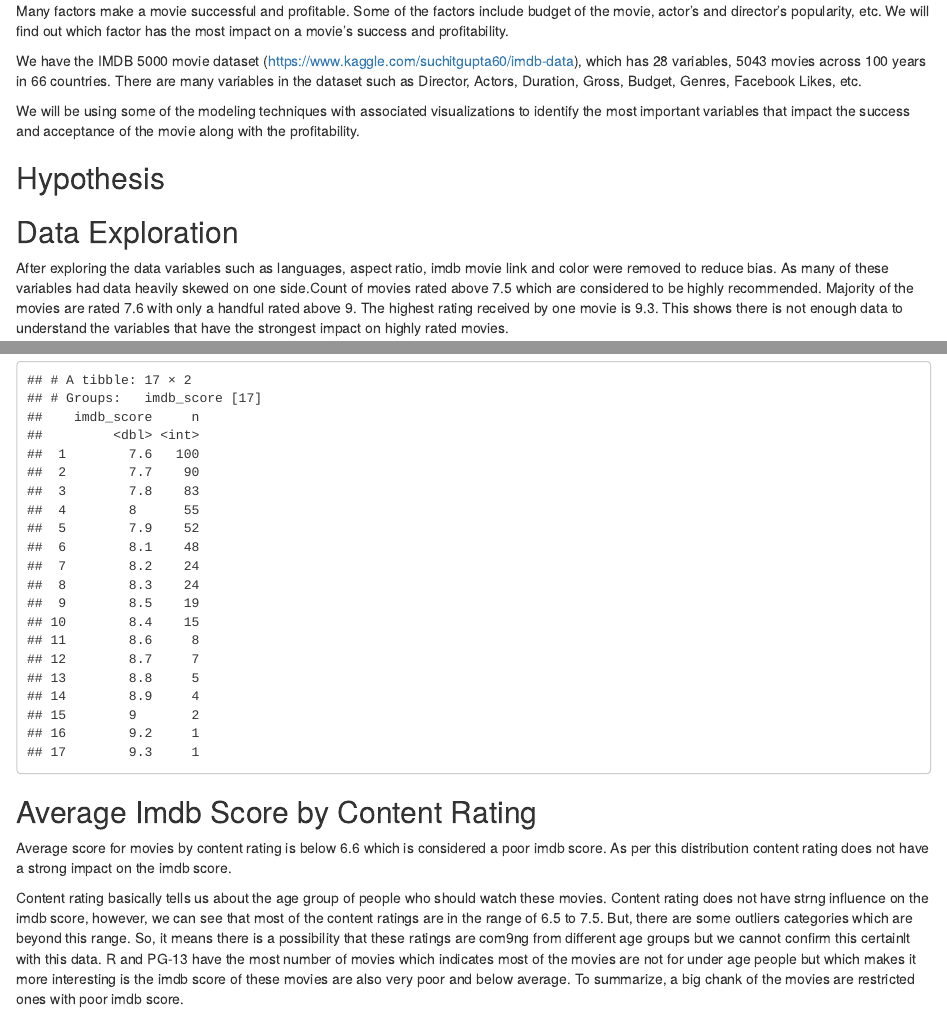
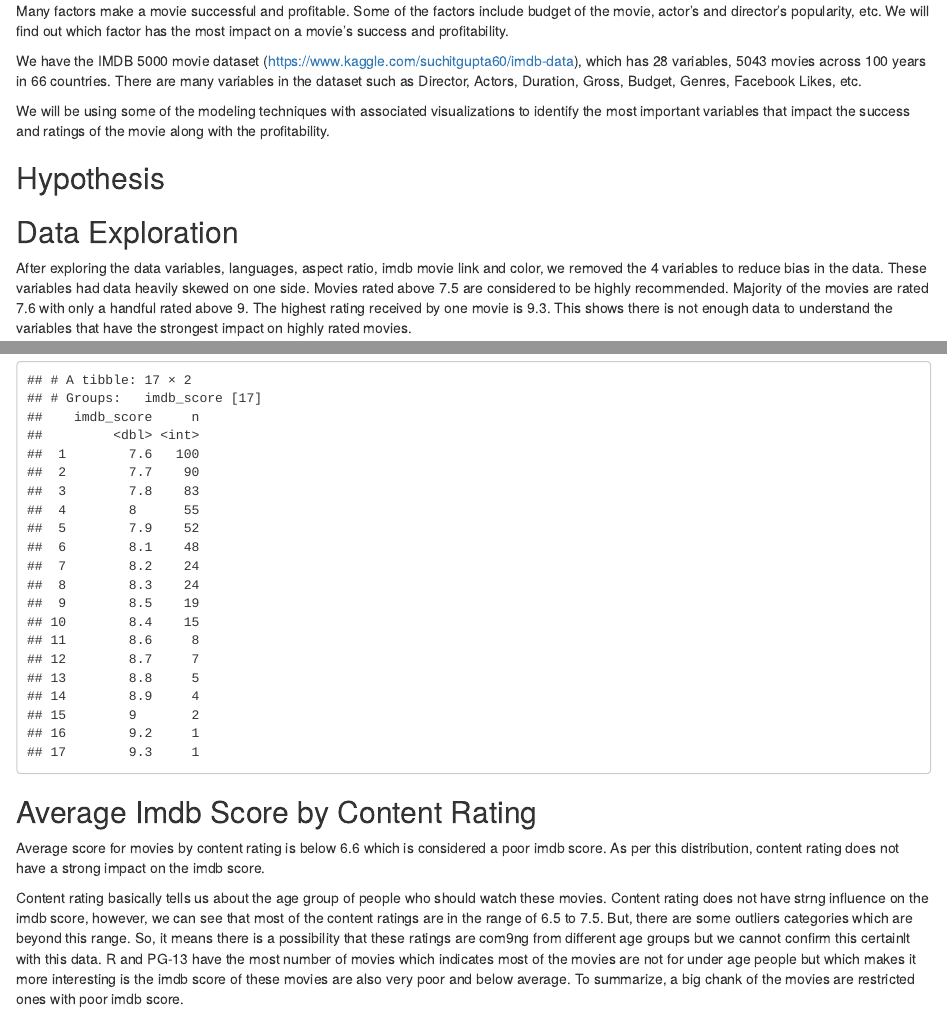
Before and after one commit to shivanidedhia/AirbnbDataAnalysis, an R Markdown document (IMDB.Rmd): the page in a window 1100 px wide, from 210 px down, and a second part further down, joined at a grey line. Rendered offline with R 4.5, knitr and Pandoc, with nearby package versions; code that draws random numbers runs with fixed seeds of ours.

Commit message:
minor change

```diff
--- a/IMDB.Rmd
+++ b/IMDB.Rmd
@@ -37,7 +37,7 @@ Many factors make a movie successful and profitable. Some of the factors include
 We have the IMDB 5000 movie dataset (https://www.kaggle.com/suchitgupta60/imdb-data), which has 28 variables, 5043 movies across 100 years in 66 countries. There are many variables in the dataset such as Director, Actors, Duration, Gross, Budget, Genres, Facebook Likes, etc.
 
 We will be using some of the modeling techniques with associated visualizations to identify the most important variables
-that impact the success and acceptance of the movie along with the profitability.
+that impact the success and ratings of the movie along with the profitability.
 
 ## Hypothesis
 
@@ -105,7 +105,7 @@ imdb <- imdb %>% mutate(grouped_score =
 
 ## Data Exploration
 
-After exploring the data variables such as languages, aspect ratio, imdb movie link and color were removed to reduce bias. As many of these variables had data heavily skewed on one side.Count of movies rated above 7.5 which are considered to be highly recommended. Majority of the movies are rated 7.6 with only a handful rated above 9. The highest rating received by one movie is 9.3. This shows there is not enough data to understand the variables that have the strongest impact on highly rated movies.
+After exploring the data variables, languages, aspect ratio, imdb movie link and color, we removed the 4 variables to reduce bias in the data. These variables had data heavily skewed on one side. Movies rated above 7.5 are considered to be highly recommended. Majority of the movies are rated 7.6 with only a handful rated above 9. The highest rating received by one movie is 9.3. This shows there is not enough data to understand the variables that have the strongest impact on highly rated movies.
 
 IMDB offers a scoring scale that allows users to rate films on a scale of one to ten. It indicates that submitted scores are filtered and weighted in various ways in order to produce a weighted mean that is displayed for each film, series, and so on. So, this means according to this,
 the higher the score is, the better the movie will be.
@@ -136,7 +136,7 @@ imdb %>% group_by(imdb_score) %>% filter(imdb_score > 7.5) %>% count(imdb_score)
 
 ## Average Imdb Score by Content Rating
 
-Average score for movies by content rating is below 6.6 which is considered a poor imdb score. As per this distribution content rating does not have a strong impact on the imdb score.
+Average score for movies by content rating is below 6.6 which is considered a poor imdb score. As per this distribution, content rating does not have a strong impact on the imdb score.
 
 Content rating basically tells us about the age group of people who should watch these movies. Content rating does not have strng influence on the imdb score, however, we can see that most of the content ratings are in the range of
 6.5 to 7.5. But, there are some outliers categories which are beyond this range. So, it means there is a possibility that these ratings are com9ng from different age groups but we cannot confirm this certainlt with this data. R and PG-13 have the most number of movies which indicates most of the movies are not for under age people but which makes it more interesting is the imdb score of these movies are also very poor and below average. To summarize, a big chank of the movies are restricted ones with poor imdb score.
```
